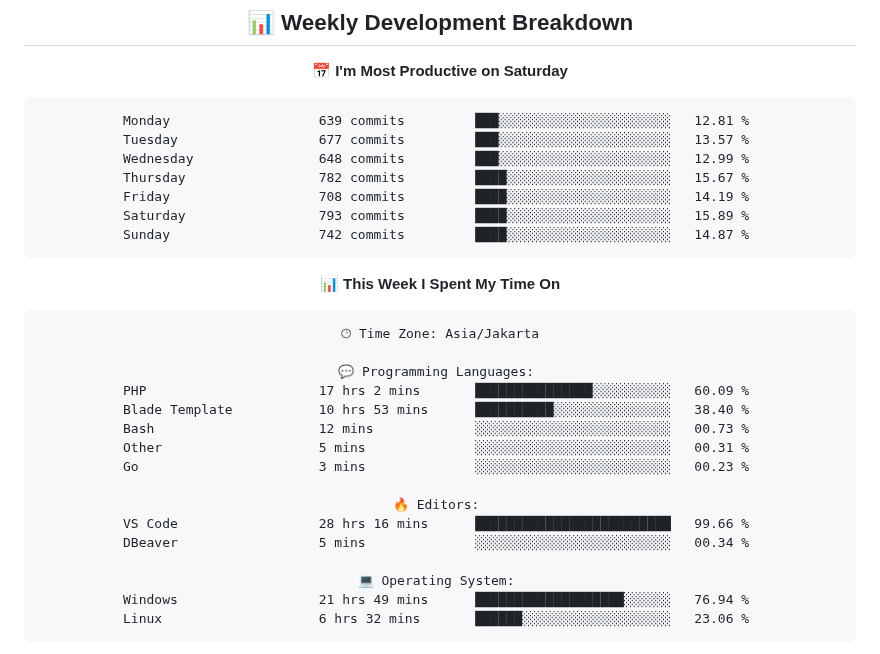
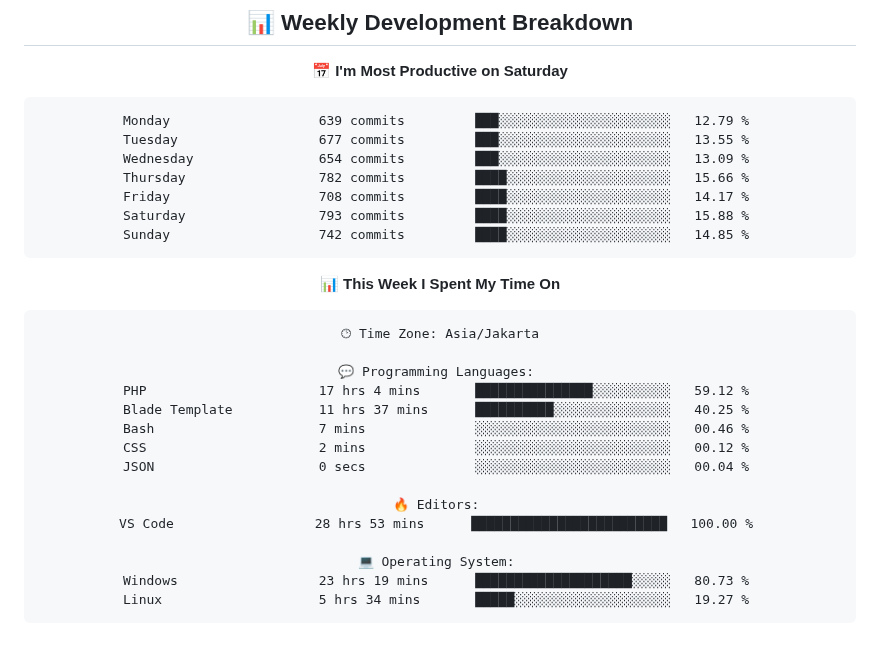
Before and after one commit to handikatriarlan/handikatriarlan, a Markdown page: README.md, the part around one of its changes. GitHub-like rendering.

Commit message:
🪄 Auto Updates Readme file WakaTime Status

````diff
--- a/README.md
+++ b/README.md
@@ -80,13 +80,13 @@ const arlan = {
 📅 **I'm Most Productive on Saturday**
 
 ```text
-Monday                   639 commits         ███░░░░░░░░░░░░░░░░░░░░░░   12.81 %
-Tuesday                  677 commits         ███░░░░░░░░░░░░░░░░░░░░░░   13.57 %
-Wednesday                648 commits         ███░░░░░░░░░░░░░░░░░░░░░░   12.99 %
-Thursday                 782 commits         ████░░░░░░░░░░░░░░░░░░░░░   15.67 %
-Friday                   708 commits         ████░░░░░░░░░░░░░░░░░░░░░   14.19 %
-Saturday                 793 commits         ████░░░░░░░░░░░░░░░░░░░░░   15.89 %
-Sunday                   742 commits         ████░░░░░░░░░░░░░░░░░░░░░   14.87 %
+Monday                   639 commits         ███░░░░░░░░░░░░░░░░░░░░░░   12.79 %
+Tuesday                  677 commits         ███░░░░░░░░░░░░░░░░░░░░░░   13.55 %
+Wednesday                654 commits         ███░░░░░░░░░░░░░░░░░░░░░░   13.09 %
+Thursday                 782 commits         ████░░░░░░░░░░░░░░░░░░░░░   15.66 %
+Friday                   708 commits         ████░░░░░░░░░░░░░░░░░░░░░   14.17 %
+Saturday                 793 commits         ████░░░░░░░░░░░░░░░░░░░░░   15.88 %
+Sunday                   742 commits         ████░░░░░░░░░░░░░░░░░░░░░   14.85 %
 ```
 
 
@@ -96,19 +96,18 @@ Sunday                   742 commits         ████░░░░░░░
 🕑︎ Time Zone: Asia/Jakarta
 
 💬 Programming Languages:
-PHP                      17 hrs 2 mins       ███████████████░░░░░░░░░░   60.09 %
-Blade Template           10 hrs 53 mins      ██████████░░░░░░░░░░░░░░░   38.40 %
-Bash                     12 mins             ░░░░░░░░░░░░░░░░░░░░░░░░░   00.73 %
-Other                    5 mins              ░░░░░░░░░░░░░░░░░░░░░░░░░   00.31 %
-Go                       3 mins              ░░░░░░░░░░░░░░░░░░░░░░░░░   00.23 %
+PHP                      17 hrs 4 mins       ███████████████░░░░░░░░░░   59.12 %
+Blade Template           11 hrs 37 mins      ██████████░░░░░░░░░░░░░░░   40.25 %
+Bash                     7 mins              ░░░░░░░░░░░░░░░░░░░░░░░░░   00.46 %
+CSS                      2 mins              ░░░░░░░░░░░░░░░░░░░░░░░░░   00.12 %
+JSON                     0 secs              ░░░░░░░░░░░░░░░░░░░░░░░░░   00.04 %
 
 🔥 Editors:
-VS Code                  28 hrs 16 mins      █████████████████████████   99.66 %
-DBeaver                  5 mins              ░░░░░░░░░░░░░░░░░░░░░░░░░   00.34 %
+VS Code                  28 hrs 53 mins      █████████████████████████   100.00 %
 
 💻 Operating System:
-Windows                  21 hrs 49 mins      ███████████████████░░░░░░   76.94 %
-Linux                    6 hrs 32 mins       ██████░░░░░░░░░░░░░░░░░░░   23.06 %
+Windows                  23 hrs 19 mins      ████████████████████░░░░░   80.73 %
+Linux                    5 hrs 34 mins       █████░░░░░░░░░░░░░░░░░░░░   19.27 %
 ```
 
 
````
Also changed, not shown: other parts of README.md (+1 -1 lines).
